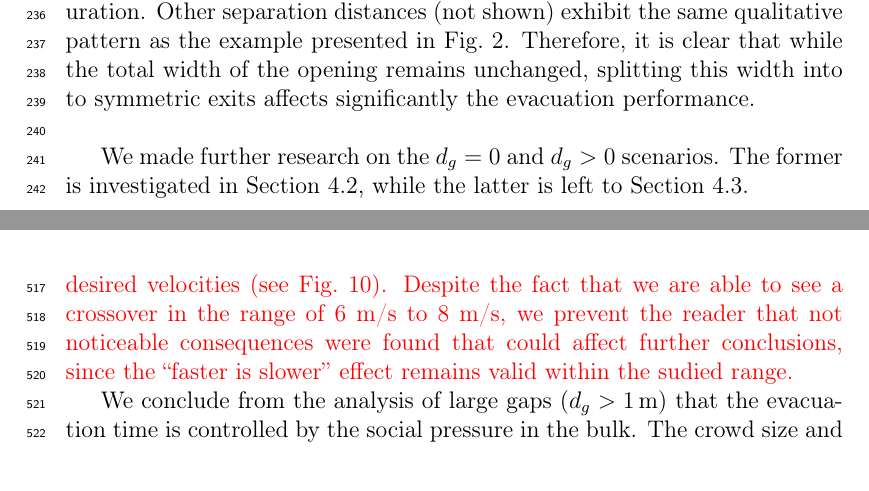
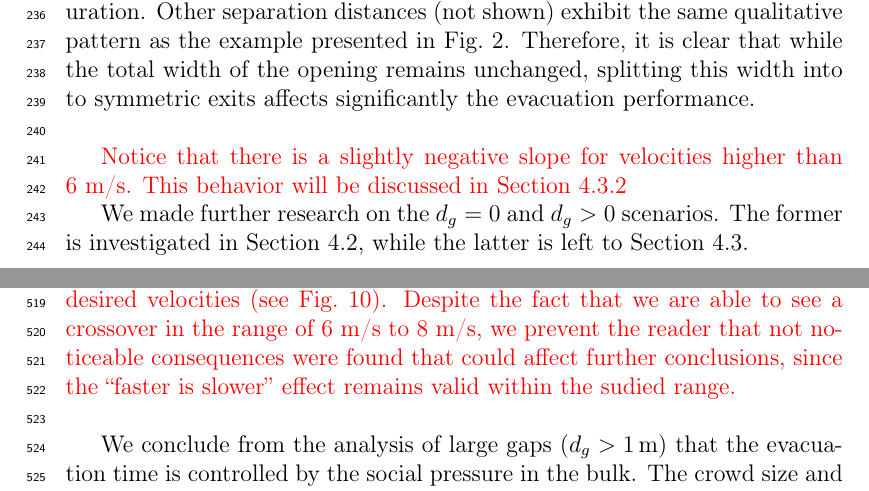
Before and after one commit to ignaciosticco/correcciones_paper, a LaTeX paper (physicaA_submit.tex, which reads results.tex): two parts of pages 9 and 27 of 36 before the commit and two parts of pages 9 and 27 of 37 after it, joined at a grey line, cut so that both start at the same text. Compiled offline with pdfLaTeX.

```diff
--- a/results.tex
+++ b/results.tex
@@ -37,6 +37,8 @@
 Therefore, it is clear that while the total width of the opening
 remains unchanged, splitting this width into to symmetric exits affects
 significantly the evacuation performance. \\
+
+{\color{red} Notice that there is a slightly negative slope for velocities higher than 6~m/s. This behavior will be discussed in Section~\ref{large_regime} }
 
 We made further research on the $d_g=0$ and $d_g>0$ scenarios. The
 former is investigated in Section \ref{single_double}, while the latter is left
@@ -475,7 +477,7 @@
 increased (\emph{i.e.} higher anxiety level). This confirms that the social
 pressure is responsible the slope behaviour shown in Fig.~\ref{fig:1}. \\
 
-{\color{red} Notice that Fig.~\ref{fig:12} exhibits a crossover for a gap of 0.5~m. This crossover is related to the slightly negative slope shown in Fig.~\ref{fig:7}. We want to stress the fact that this crossover appears for desired velocities between 6~m/s and 8~m/s (see  Fig~\ref{fig:7}), but not for increasing number of pedestrians at lower desired velocities (see Fig.~\ref{fig:15}). Despite the fact that we are able to see a crossover in the range of 6~m/s to 8~m/s, we prevent the reader that not noticeable consequences were found that could affect further conclusions, since the ``faster is slower'' effect remains valid within the sudied range.  }
+{\color{red} Notice that Fig.~\ref{fig:12} exhibits a crossover for a gap of 0.5~m. This crossover is related to the slightly negative slope shown in Fig.~\ref{fig:7}. We want to stress the fact that this crossover appears for desired velocities between 6~m/s and 8~m/s (see  Fig~\ref{fig:7}), but not for increasing number of pedestrians at lower desired velocities (see Fig.~\ref{fig:15}). Despite the fact that we are able to see a crossover in the range of 6~m/s to 8~m/s, we prevent the reader that not noticeable consequences were found that could affect further conclusions, since the ``faster is slower'' effect remains valid within the sudied range.}\\
 
 
 \begin{figure}
```
Also changed, not shown: fig1.eps, physicaA_submit.pdf, 3 other files.
